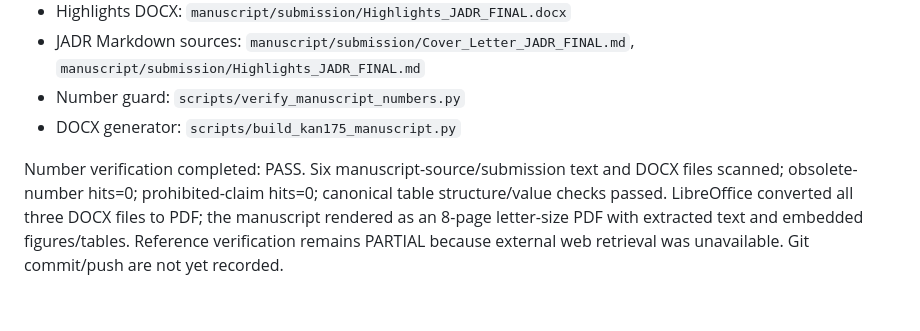
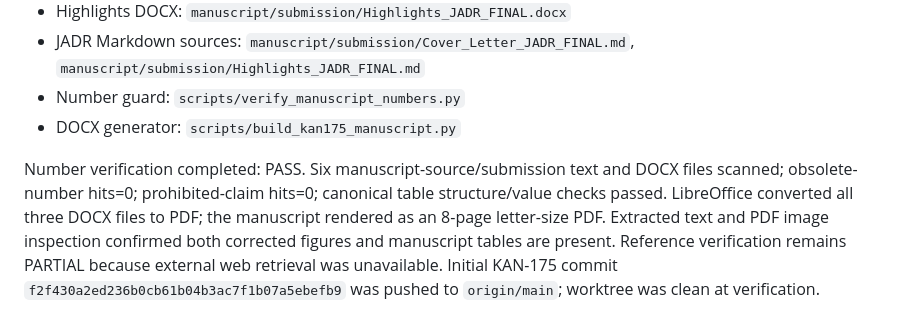
Before and after one commit to 0ArchLinux0/Nocturnal-Rest-Activity-Transition-Instability_NHANES-2013-2014, a Markdown page: docs/KAN175_MANUSCRIPT_INTEGRATION.md, the part around the change. Rendered like a GitHub page.

Commit message:
KAN-175: record manuscript delivery verification

```diff
--- a/docs/KAN175_MANUSCRIPT_INTEGRATION.md
+++ b/docs/KAN175_MANUSCRIPT_INTEGRATION.md
@@ -31,4 +31,4 @@ Primary Table 1 and Table 2 and supplementary Tables S1/S2 are transcribed from
 - Number guard: `scripts/verify_manuscript_numbers.py`
 - DOCX generator: `scripts/build_kan175_manuscript.py`
 
-Number verification completed: PASS. Six manuscript-source/submission text and DOCX files scanned; obsolete-number hits=0; prohibited-claim hits=0; canonical table structure/value checks passed. LibreOffice converted all three DOCX files to PDF; the manuscript rendered as an 8-page letter-size PDF with extracted text and embedded figures/tables. Reference verification remains PARTIAL because external web retrieval was unavailable. Git commit/push are not yet recorded.
+Number verification completed: PASS. Six manuscript-source/submission text and DOCX files scanned; obsolete-number hits=0; prohibited-claim hits=0; canonical table structure/value checks passed. LibreOffice converted all three DOCX files to PDF; the manuscript rendered as an 8-page letter-size PDF. Extracted text and PDF image inspection confirmed both corrected figures and manuscript tables are present. Reference verification remains PARTIAL because external web retrieval was unavailable. Initial KAN-175 commit `f2f430a2ed236b0cb61b04b3ac7f1b07a5ebefb9` was pushed to `origin/main`; worktree was clean at verification.
```
